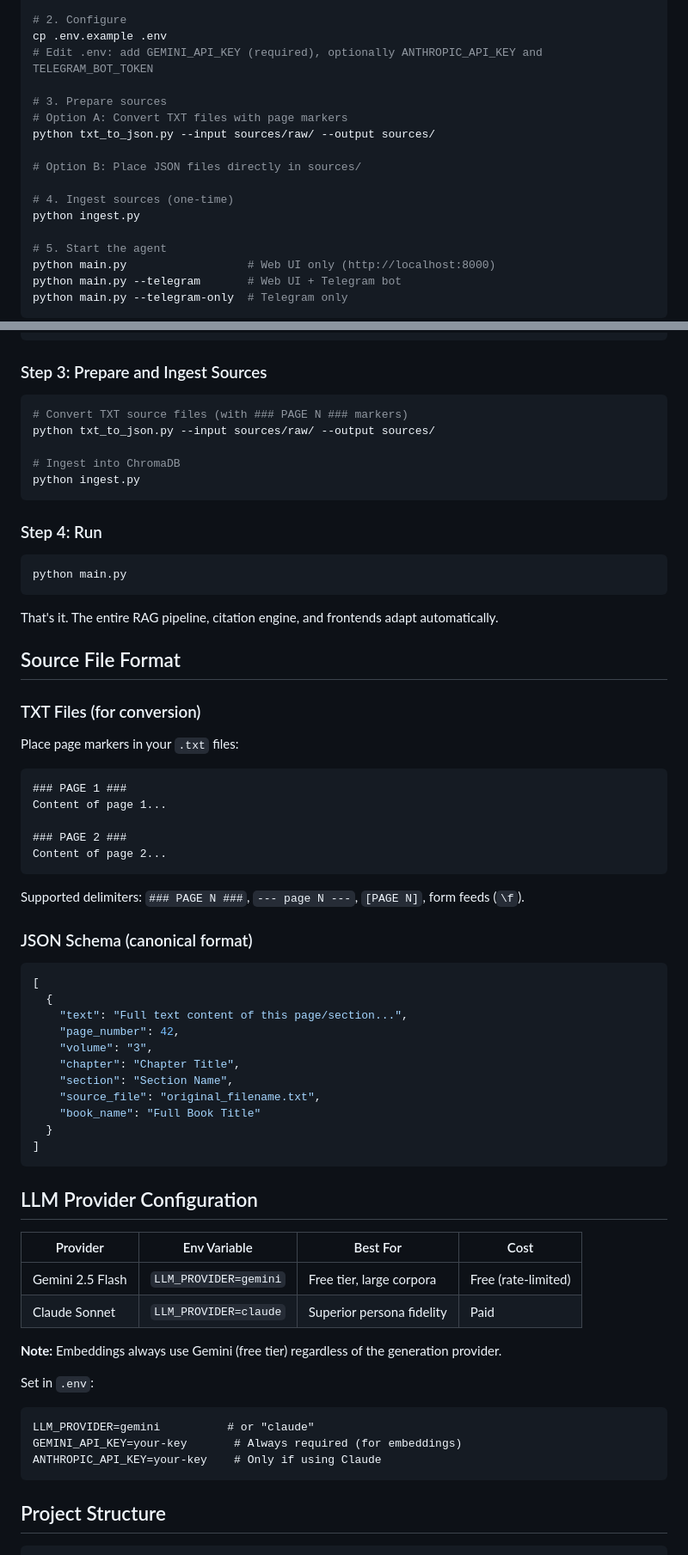
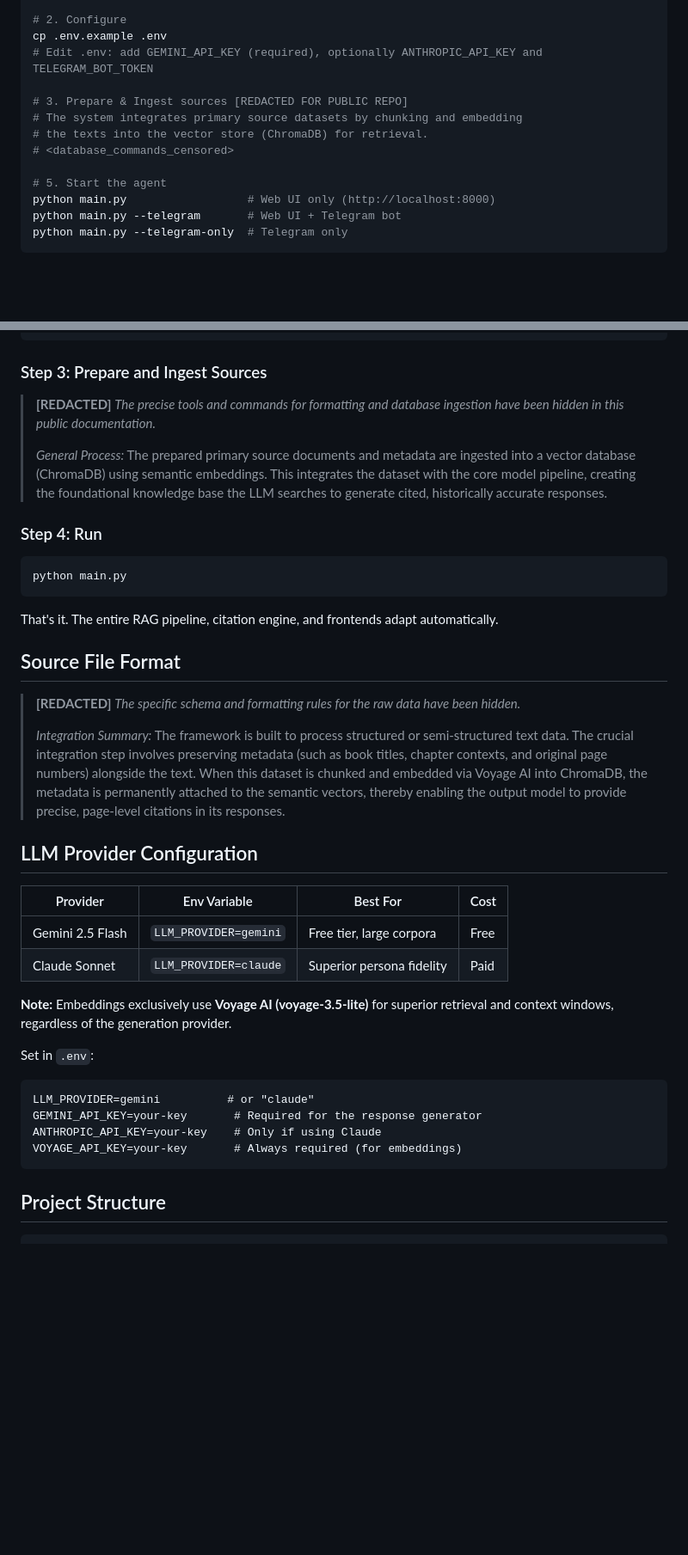
Before and after one commit to sunbulaga0204/RessurectionAI_agent_project, a Markdown page: README.md, 2 parts joined by grey strips. Shown at 86% size. Drawn GitHub-style; blank space fills up the shorter version.

Commit message:
docs: Censor database handling instructions for public repo

````diff
--- a/README.md
+++ b/README.md
@@ -122,14 +122,10 @@ pip install -r requirements.txt
 cp .env.example .env
 # Edit .env: add GEMINI_API_KEY (required), optionally ANTHROPIC_API_KEY and TELEGRAM_BOT_TOKEN
 
-# 3. Prepare sources
-# Option A: Convert TXT files with page markers
-python txt_to_json.py --input sources/raw/ --output sources/
-
-# Option B: Place JSON files directly in sources/
-
-# 4. Ingest sources (one-time)
-python ingest.py
+# 3. Prepare & Ingest sources [REDACTED FOR PUBLIC REPO]
+# The system integrates primary source datasets by chunking and embedding
+# the texts into the vector store (ChromaDB) for retrieval.
+# <database_commands_censored>
 
 # 5. Start the agent
 python main.py                  # Web UI only (http://localhost:8000)
@@ -186,13 +182,9 @@ Add notes from biographers and scholars about the figure's rhetorical style:
 
 ### Step 3: Prepare and Ingest Sources
 
-```bash
-# Convert TXT source files (with ### PAGE N ### markers)
-python txt_to_json.py --input sources/raw/ --output sources/
-
-# Ingest into ChromaDB
-python ingest.py
-```
+> **[REDACTED]** *The precise tools and commands for formatting and database ingestion have been hidden in this public documentation.*
+>
+> *General Process:* The prepared primary source documents and metadata are ingested into a vector database (ChromaDB) using semantic embeddings. This integrates the dataset with the core model pipeline, creating the foundational knowledge base the LLM searches to generate cited, historically accurate responses.
 
 ### Step 4: Run
 
@@ -204,50 +196,25 @@ That's it. The entire RAG pipeline, citation engine, and frontends adapt automat
 
 ## Source File Format
 
-### TXT Files (for conversion)
-
-Place page markers in your `.txt` files:
-
-```
-### PAGE 1 ###
-Content of page 1...
-
-### PAGE 2 ###
-Content of page 2...
-```
-
-Supported delimiters: `### PAGE N ###`, `--- page N ---`, `[PAGE N]`, form feeds (`\f`).
-
-### JSON Schema (canonical format)
-
-```json
-[
-  {
-    "text": "Full text content of this page/section...",
-    "page_number": 42,
-    "volume": "3",
-    "chapter": "Chapter Title",
-    "section": "Section Name",
-    "source_file": "original_filename.txt",
-    "book_name": "Full Book Title"
-  }
-]
-```
+> **[REDACTED]** *The specific schema and formatting rules for the raw data have been hidden.*
+>
+> *Integration Summary:* The framework is built to process structured or semi-structured text data. The crucial integration step involves preserving metadata (such as book titles, chapter contexts, and original page numbers) alongside the text. When this dataset is chunked and embedded via Voyage AI into ChromaDB, the metadata is permanently attached to the semantic vectors, thereby enabling the output model to provide precise, page-level citations in its responses.
 
 ## LLM Provider Configuration
 
 | Provider | Env Variable | Best For | Cost |
 |----------|-------------|----------|------|
-| Gemini 2.5 Flash | `LLM_PROVIDER=gemini` | Free tier, large corpora | Free (rate-limited) |
+| Gemini 2.5 Flash | `LLM_PROVIDER=gemini` | Free tier, large corpora | Free |
 | Claude Sonnet | `LLM_PROVIDER=claude` | Superior persona fidelity | Paid |
 
-**Note:** Embeddings always use Gemini (free tier) regardless of the generation provider.
+**Note:** Embeddings exclusively use **Voyage AI (voyage-3.5-lite)** for superior retrieval and context windows, regardless of the generation provider.
 
 Set in `.env`:
 ```
 LLM_PROVIDER=gemini          # or "claude"
-GEMINI_API_KEY=your-key       # Always required (for embeddings)
+GEMINI_API_KEY=your-key       # Required for the response generator
 ANTHROPIC_API_KEY=your-key    # Only if using Claude
+VOYAGE_API_KEY=your-key       # Always required (for embeddings)
 ```
 
 ## Project Structure
````
